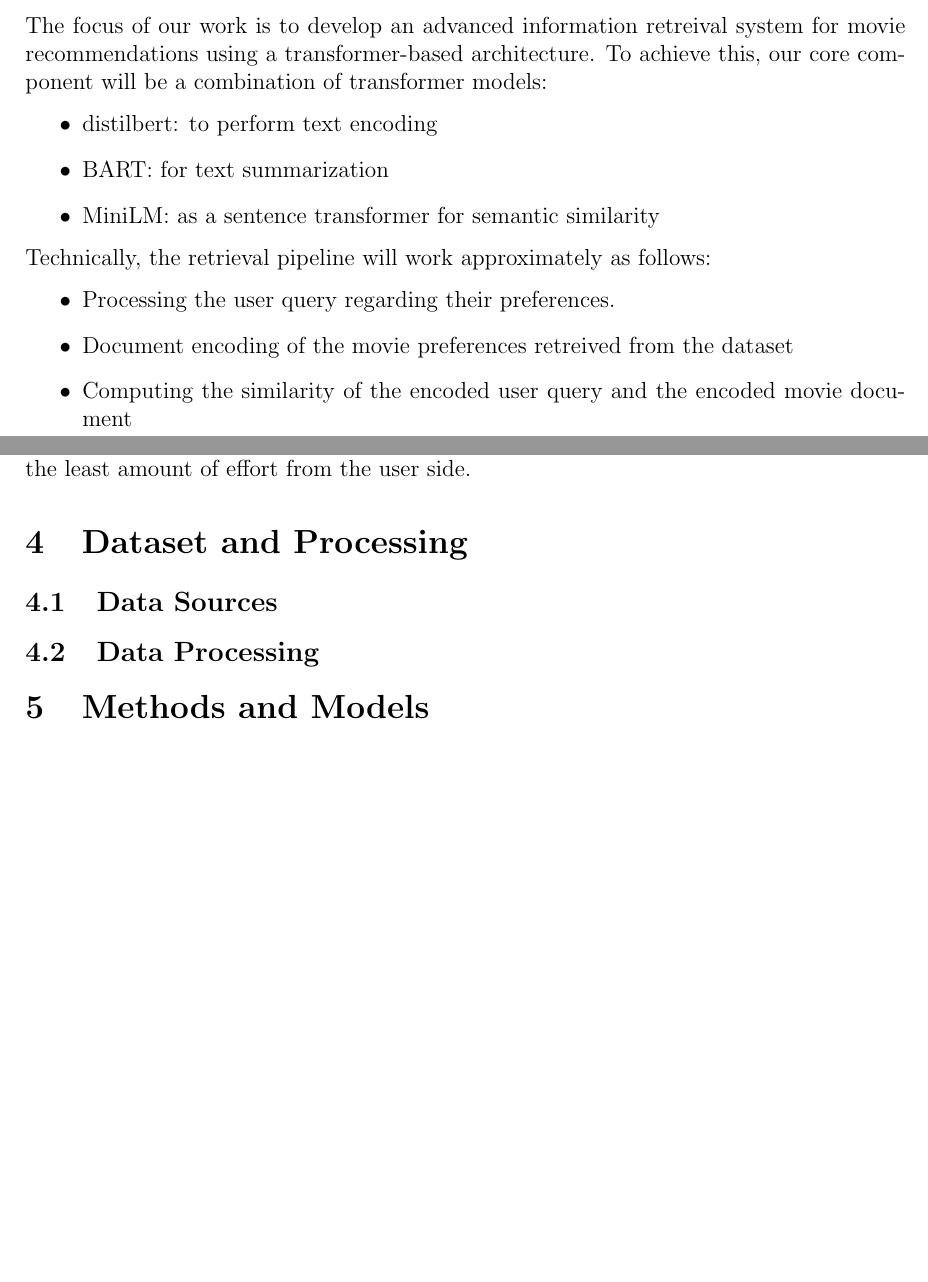
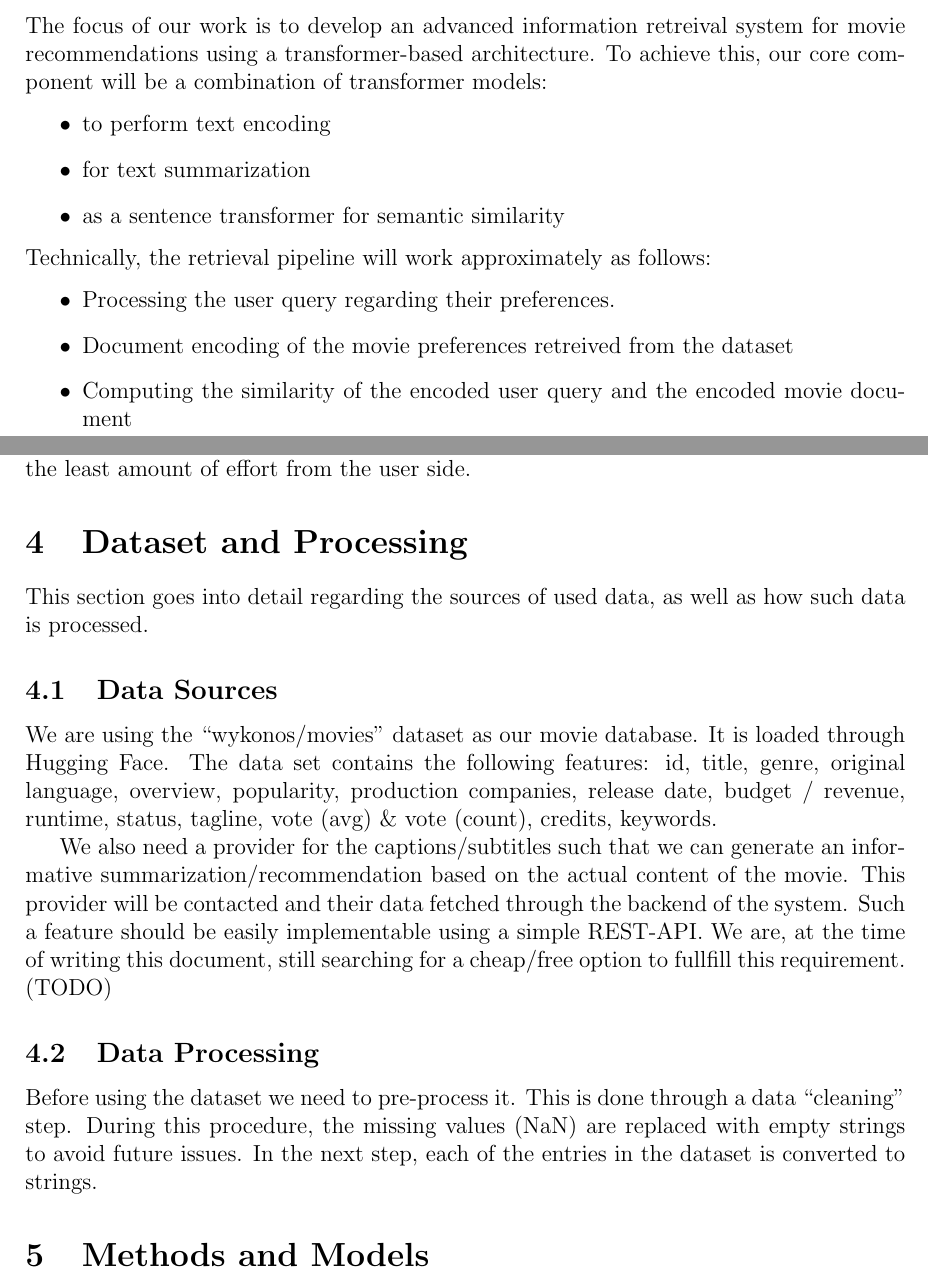
Before and after one commit to IImpaq/air-2024, a LaTeX document (design-document/src/main.tex): two parts of pages 3 and 4 of 4, joined at a grey line, cut so that both start at the same text, the shorter picture padded with empty space. Compiled offline with pdfLaTeX.

Commit message:
design-document: added dataset and processing

```diff
--- a/design-document/src/main.tex
+++ b/design-document/src/main.tex
@@ -64,9 +64,9 @@
   The focus of our work is to develop an advanced information retreival system for movie recommendations using a transformer-based architecture.
   To achieve this, our core component will be a combination of transformer models:
   \begin{itemize}
-    \item distilbert: to perform text encoding
-    \item BART: for text summarization
-    \item MiniLM: as a sentence transformer for semantic similarity
+    \item to perform text encoding
+    \item for text summarization
+    \item as a sentence transformer for semantic similarity
   \end{itemize}
 
   \noindent Technically, the retrieval pipeline will work approximately as follows:
@@ -82,10 +82,27 @@
   This should provide the highest quality recommendations with the least amount of effort from the user side.
 
   \section{Dataset and Processing}
+
+  This section goes into detail regarding the sources of used data, as well as how such data is processed.
+
   \subsection{Data Sources}
+
+  We are using the ``wykonos/movies'' dataset as our movie database.
+  It is loaded through Hugging Face.
+  The data set contains the following features:
+  id, title, genre, original language, overview, popularity, production companies, release date, budget / revenue, runtime, status, tagline, vote (avg) \& vote (count), credits, keywords.
+
+  We also need a provider for the captions/subtitles such that we can generate an informative summarization/recommendation based on the actual content of the movie.
+  This provider will be contacted and their data fetched through the backend of the system.
+  Such a feature should be easily implementable using a simple REST-API.
+  We are, at the time of writing this document, still searching for a cheap/free option to fullfill this requirement. (TODO)
 
   \subsection{Data Processing}
 
+  Before using the dataset we need to pre-process it.
+  This is done through a data ``cleaning'' step.
+  During this procedure, the missing values (NaN) are replaced with empty strings to avoid future issues.
+  In the next step, each of the entries in the dataset is converted to strings.
 
   \section{Methods and Models}
 
```
